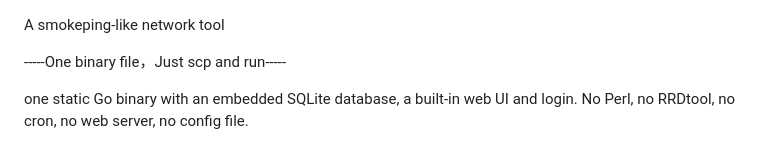
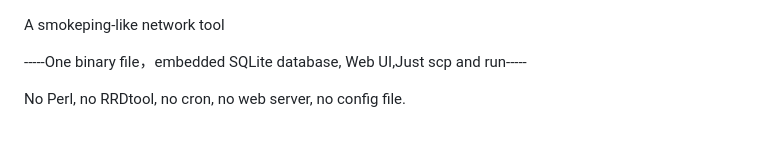
Before and after one commit to githubflyideas/fogping, a Markdown page: README.md, the part around the change. Drawn GitHub-style.

```diff
--- a/README.md
+++ b/README.md
@@ -1,8 +1,7 @@
 A smokeping-like network tool
 
------One binary file，Just scp and run-----
+-----One binary file，embedded SQLite database, Web UI,Just scp and run-----
 
-one static Go binary with an embedded SQLite database, a built-in web UI and login.
 No Perl, no RRDtool, no cron, no web server, no config file.
 
 ![window: a 40-minute congestion event — smoke spreads, bursts marked ◆](docs/hero15.png)
```
